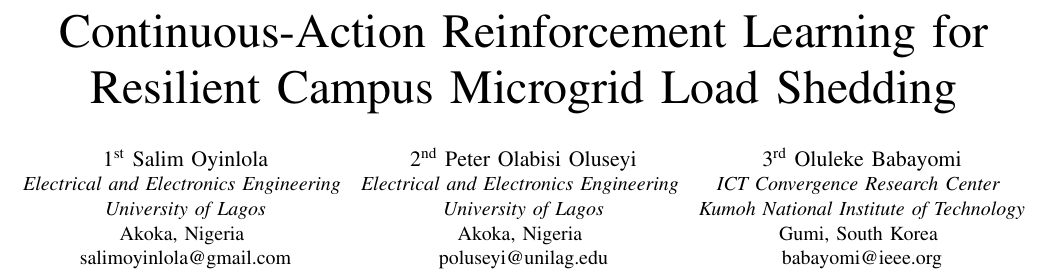
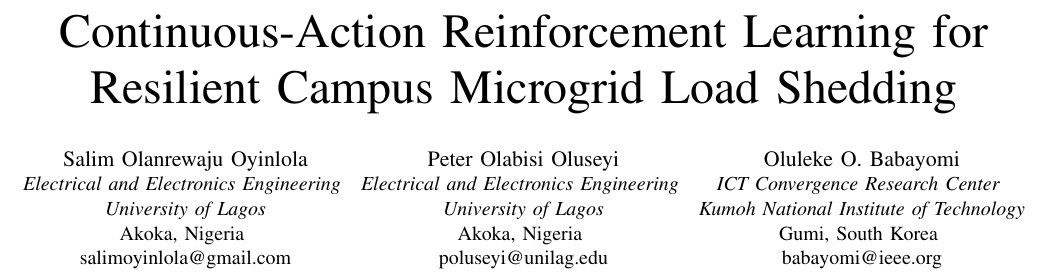
Before and after one commit to salimcodes/continuous-rl-microgrid-load-shedding, a LaTeX paper (paper/main.tex): part of page 1 of 5, cut so that both start at the same text. Compiled offline with pdfLaTeX; a missing font is replaced by an installed copy or a similar font; a LaTeX package or settings file that is missing is left out.

Commit message:
Done with it all

```diff
--- a/paper/main.tex
+++ b/paper/main.tex
@@ -13,19 +13,19 @@
 \title{Continuous-Action Reinforcement Learning for Resilient Campus Microgrid Load Shedding}
 
 \author{
-\IEEEauthorblockN{1\textsuperscript{st} Salim Oyinlola}
+\IEEEauthorblockN{Salim Olanrewaju Oyinlola}
 \IEEEauthorblockA{\textit{Electrical and Electronics Engineering} \\
 \textit{University of Lagos}\\
 Akoka, Nigeria \\
 salimoyinlola@gmail.com}
 \and
-\IEEEauthorblockN{2\textsuperscript{nd} Peter Olabisi Oluseyi}
+\IEEEauthorblockN{Peter Olabisi Oluseyi}
 \IEEEauthorblockA{\textit{Electrical and Electronics Engineering} \\
 \textit{University of Lagos}\\
 Akoka, Nigeria \\
 poluseyi@unilag.edu}
 \and
-\IEEEauthorblockN{3\textsuperscript{rd} Oluleke Babayomi}
+\IEEEauthorblockN{Oluleke O. Babayomi}
 \IEEEauthorblockA{\textit{ICT Convergence Research Center} \\
 \textit{Kumoh National Institute of Technology}\\
 Gumi, South Korea \\
```
Also changed, not shown: V3_Instructions for Submitting Camera Ready Papers_NIEGRCON26.pdf (added), paper/main.tex (10 more changed lines).
